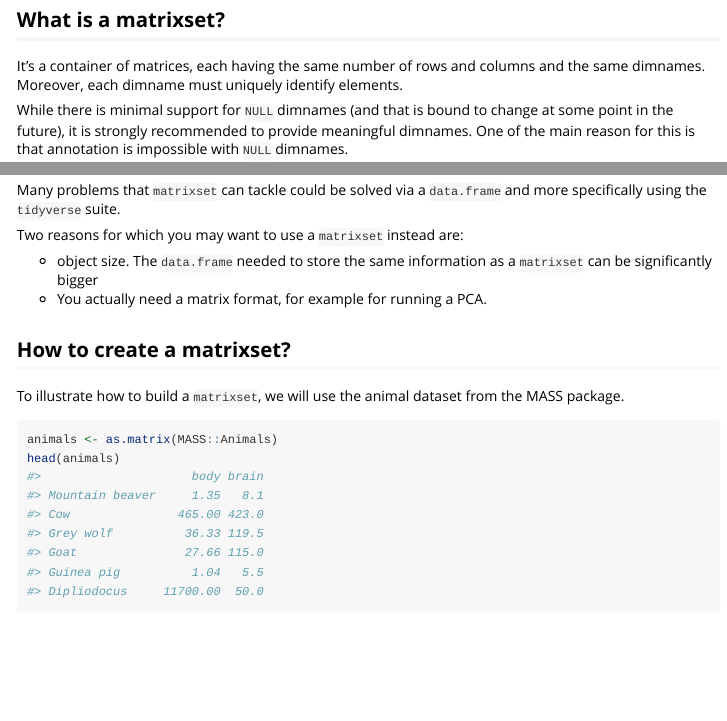
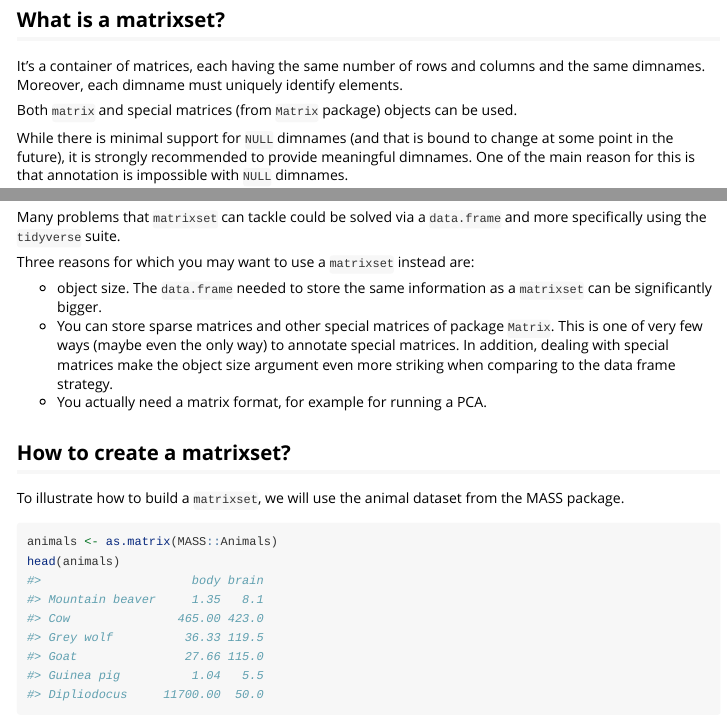
Before and after one commit to pascalcroteau/matrixset, an R Markdown document (vignettes/introduction.Rmd): the page in a window 1100 px wide, from 80 px down, and a second part further down, joined at a grey line. Rendered offline with R 4.5, knitr and Pandoc, with nearby package versions; some code elsewhere in the file could not run offline; long lines of code are wrapped.

Commit message:
minor vignette and readme update

```diff
--- a/vignettes/introduction.Rmd
+++ b/vignettes/introduction.Rmd
@@ -25,6 +25,8 @@ library(matrixset)
 It's a container of matrices, each having the same number of rows and columns
 and the same dimnames. Moreover, each dimname must uniquely identify elements.
 
+Both `matrix` and special matrices (from `Matrix` package) objects can be used.
+
 While there is minimal support for `NULL` dimnames (and that is bound to change
 at some point in the future), it is strongly recommended to provide meaningful
 dimnames. One of the main reason for this is that annotation is impossible with
@@ -44,10 +46,15 @@ only a single matrix, because several methods have been developped to manipulate
 Many problems that `matrixset` can tackle could be solved via a `data.frame` and
 more specifically using the `tidyverse` suite.
 
-Two reasons for which you may want to use a `matrixset` instead are:
+Three reasons for which you may want to use a `matrixset` instead are:
 
  * object size. The `data.frame` needed to store the same information as a
-   `matrixset` can be significantly bigger
+   `matrixset` can be significantly bigger.
+ * You can store sparse matrices and other special matrices of package `Matrix`.
+   This is one of very few ways (maybe even the only way) to annotate special
+   matrices.
+   In addition, dealing with special matrices make the object size argument even
+   more striking when comparing to the data frame strategy.
  * You actually need a matrix format, for example for running a PCA.
 
 ## How to create a matrixset?
```
Also changed, not shown: README.Rmd (+4 -2 lines), README.md.
